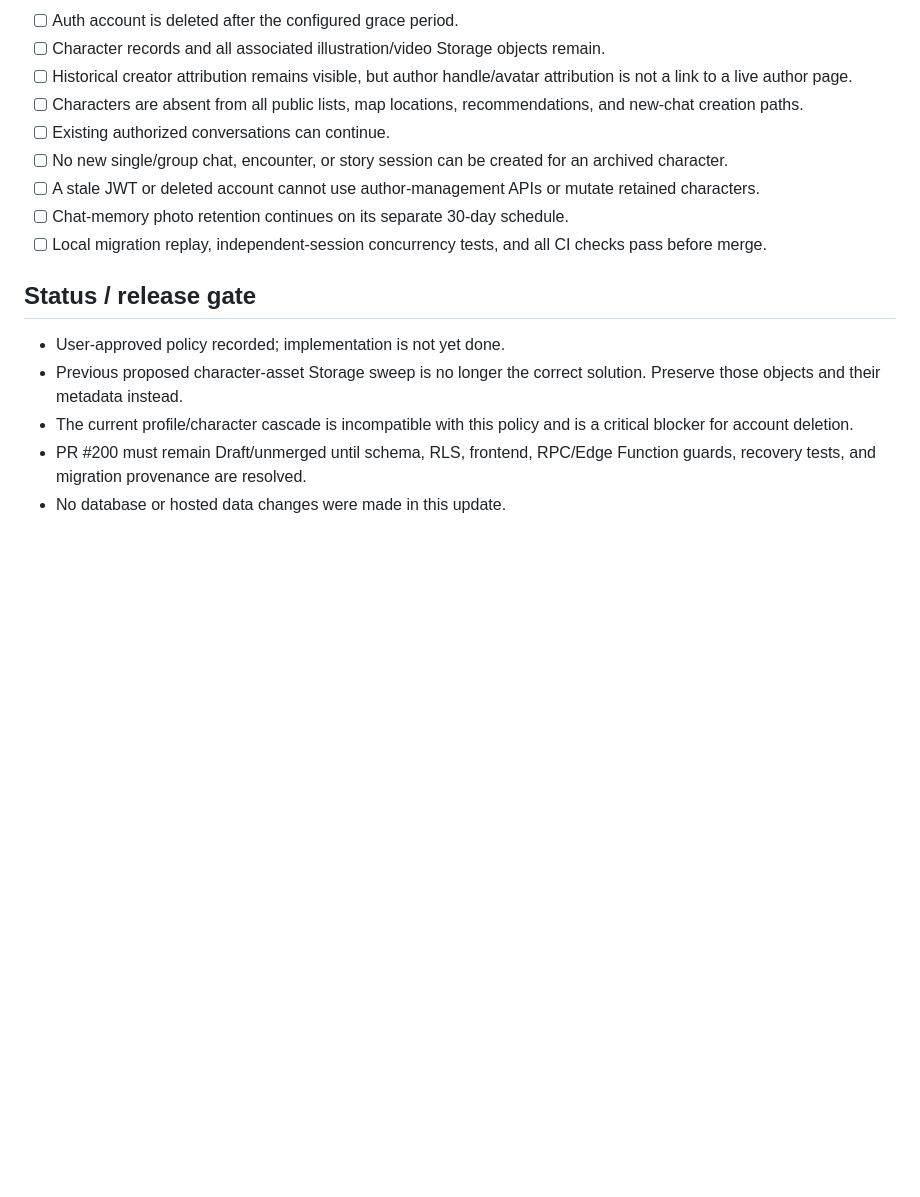
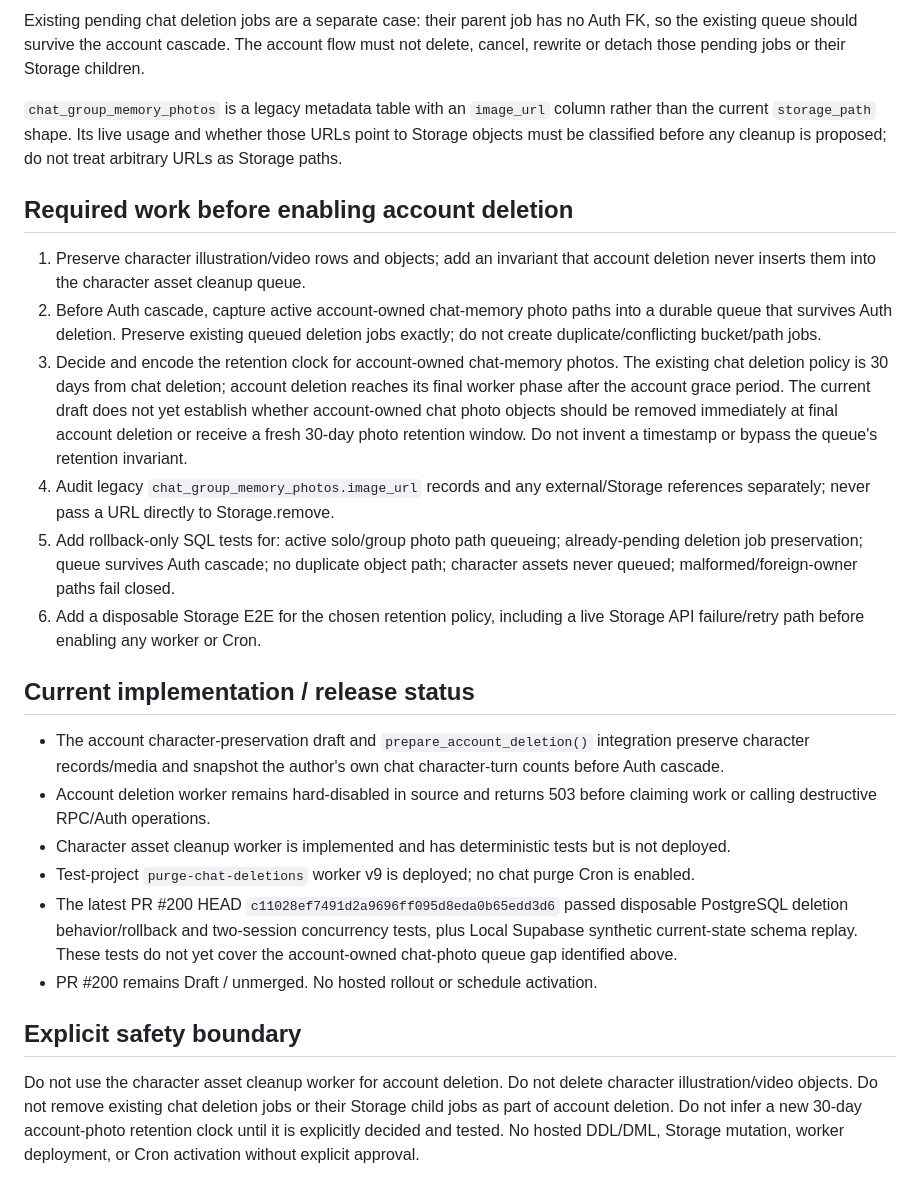
Before and after one commit to elmjp1990-ux/my-ai-roleplay, a Markdown page: supabase/drafts/account-deletion-storage-sweep-audit-2026-11-02.md, the part around one of its changes. Rendered like a GitHub page; blank space fills up the shorter version.

```diff
--- a/supabase/drafts/account-deletion-storage-sweep-audit-2026-11-02.md
+++ b/supabase/drafts/account-deletion-storage-sweep-audit-2026-11-02.md
@@ -46,18 +41,26 @@ The account-deletion implementation must be redesigned so character records and
 
-- [ ] Auth account is deleted after the configured grace period.
-- [ ] Character records and all associated illustration/video Storage objects remain.
-- [ ] Historical creator attribution remains visible, but author handle/avatar attribution is not a link to a live author page.
-- [ ] Characters are absent from all public lists, map locations, recommendations, and new-chat creation paths.
-- [ ] Existing authorized conversations can continue.
-- [ ] No new single/group chat, encounter, or story session can be created for an archived character.
-- [ ] A stale JWT or deleted account cannot use author-management APIs or mutate retained characters.
-- [ ] Chat-memory photo retention continues on its separate 30-day schedule.
-- [ ] Local migration replay, independent-session concurrency tests, and all CI checks pass before merge.
+Existing pending chat deletion jobs are a separate case: their parent job has no Auth FK, so the existing queue should survive the account cascade. The account flow must not delete, cancel, rewrite or detach those pending jobs or their Storage children.
 
-## Status / release gate
+`chat_group_memory_photos` is a legacy metadata table with an `image_url` column rather than the current `storage_path` shape. Its live usage and whether those URLs point to Storage objects must be classified before any cleanup is proposed; do not treat arbitrary URLs as Storage paths.
 
-- User-approved policy recorded; implementation is not yet done.
-- Previous proposed character-asset Storage sweep is no longer the correct solution. Preserve those objects and their metadata instead.
-- The current profile/character cascade is incompatible with this policy and is a critical blocker for account deletion.
-- PR #200 must remain Draft/unmerged until schema, RLS, frontend, RPC/Edge Function guards, recovery tests, and migration provenance are resolved.
-- No database or hosted data changes were made in this update.
+## Required work before enabling account deletion
+
+1. Preserve character illustration/video rows and objects; add an invariant that account deletion never inserts them into the character asset cleanup queue.
+2. Before Auth cascade, capture active account-owned chat-memory photo paths into a durable queue that survives Auth deletion. Preserve existing queued deletion jobs exactly; do not create duplicate/conflicting bucket/path jobs.
+3. Decide and encode the retention clock for account-owned chat-memory photos. The existing chat deletion policy is 30 days from chat deletion; account deletion reaches its final worker phase after the account grace period. The current draft does not yet establish whether account-owned chat photo objects should be removed immediately at final account deletion or receive a fresh 30-day photo retention window. Do not invent a timestamp or bypass the queue's retention invariant.
+4. Audit legacy `chat_group_memory_photos.image_url` records and any external/Storage references separately; never pass a URL directly to Storage.remove.
+5. Add rollback-only SQL tests for: active solo/group photo path queueing; already-pending deletion job preservation; queue survives Auth cascade; no duplicate object path; character assets never queued; malformed/foreign-owner paths fail closed.
+6. Add a disposable Storage E2E for the chosen retention policy, including a live Storage API failure/retry path before enabling any worker or Cron.
+
+## Current implementation / release status
+
+- The account character-preservation draft and `prepare_account_deletion()` integration preserve character records/media and snapshot the author's own chat character-turn counts before Auth cascade.
+- Account deletion worker remains hard-disabled in source and returns 503 before claiming work or calling destructive RPC/Auth operations.
+- Character asset cleanup worker is implemented and has deterministic tests but is not deployed.
+- Test-project `purge-chat-deletions` worker v9 is deployed; no chat purge Cron is enabled.
+- The latest PR #200 HEAD `c11028ef7491d2a9696ff095d8eda0b65edd3d6` passed disposable PostgreSQL deletion behavior/rollback and two-session concurrency tests, plus Local Supabase synthetic current-state schema replay. These tests do not yet cover the account-owned chat-photo queue gap identified above.
+- PR #200 remains Draft / unmerged. No hosted rollout or schedule activation.
+
+## Explicit safety boundary
+
+Do not use the character asset cleanup worker for account deletion. Do not delete character illustration/video objects. Do not remove existing chat deletion jobs or their Storage child jobs as part of account deletion. Do not infer a new 30-day account-photo retention clock until it is explicitly decided and tested. No hosted DDL/DML, Storage mutation, worker deployment, or Cron activation without explicit approval.
```
Also changed, not shown: other parts of supabase/drafts/account-deletion-storage-sweep-audit-2026-11-02.md (+26 -31 lines).
